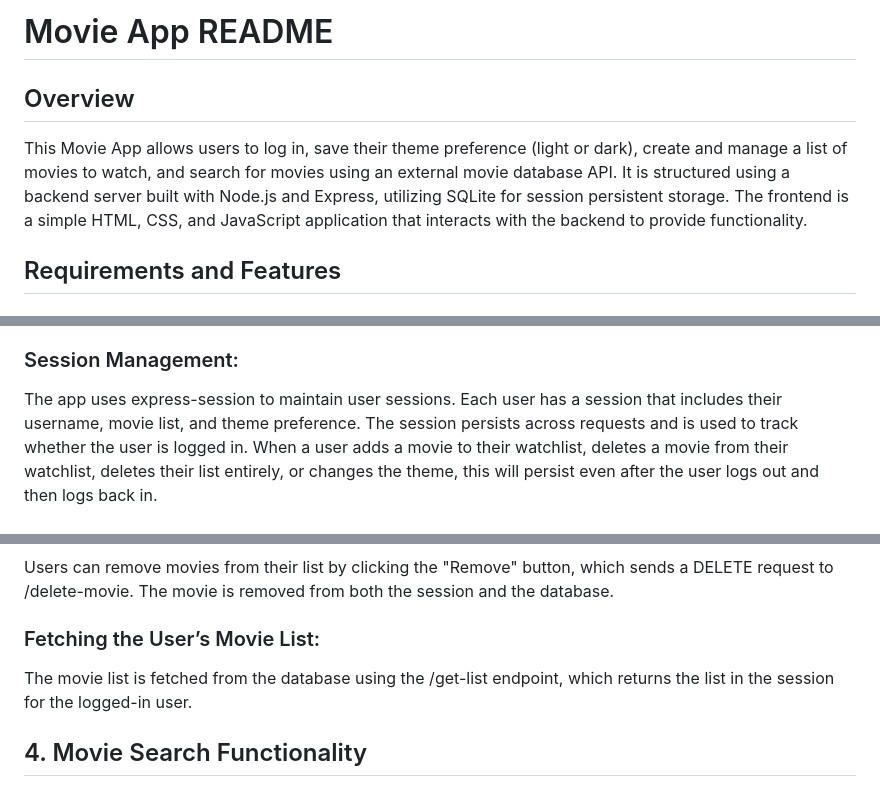
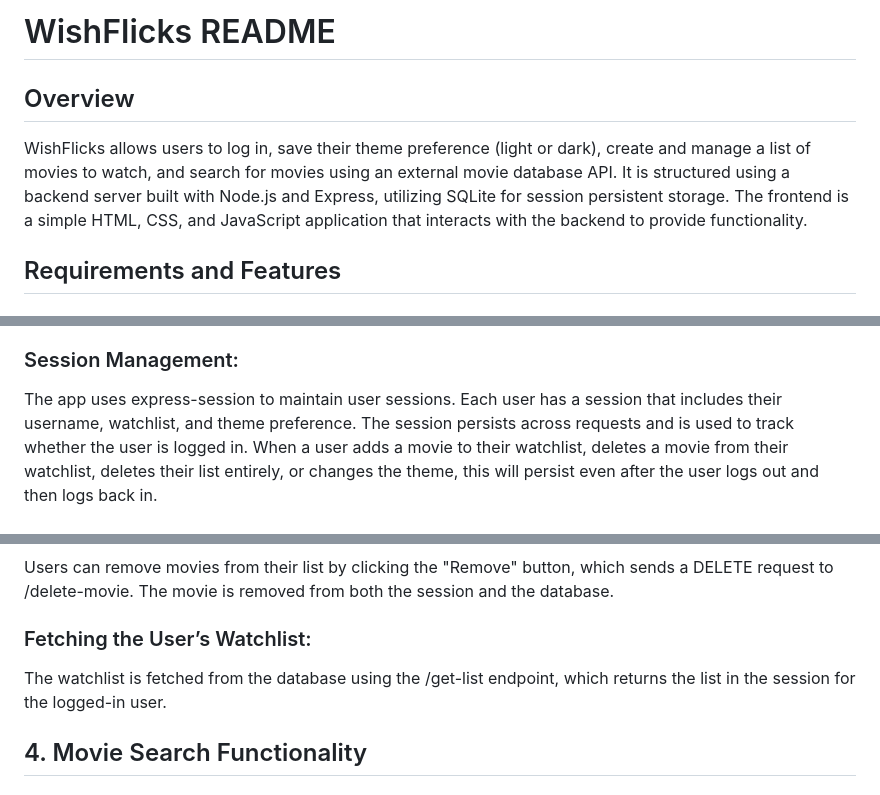
Before and after one commit to rcalvis/comp426project, a Markdown page: README.md, 3 parts joined by grey strips. Rendered like a GitHub page.

```diff
--- a/README.md
+++ b/README.md
@@ -1,8 +1,8 @@
-# Movie App README
+# WishFlicks README
 
 ## Overview
 
-This Movie App allows users to log in, save their theme preference (light or dark), create and manage a list of movies to watch, and search for movies using an external movie database API. It is structured using a backend server built with Node.js and Express, utilizing SQLite for session persistent storage. The frontend is a simple HTML, CSS, and JavaScript application that interacts with the backend to provide functionality.
+WishFlicks allows users to log in, save their theme preference (light or dark), create and manage a list of movies to watch, and search for movies using an external movie database API. It is structured using a backend server built with Node.js and Express, utilizing SQLite for session persistent storage. The frontend is a simple HTML, CSS, and JavaScript application that interacts with the backend to provide functionality.
 
 ## Requirements and Features
 
@@ -16,7 +16,7 @@ If the user exists in the database, the app checks whether the password matches.
 
 ### Session Management:
 
-The app uses express-session to maintain user sessions. Each user has a session that includes their username, movie list, and theme preference.
+The app uses express-session to maintain user sessions. Each user has a session that includes their username, watchlist, and theme preference.
 The session persists across requests and is used to track whether the user is logged in. When a user adds a movie to their watchlist, deletes a movie from their watchlist, deletes their list entirely, or changes the theme, this will persist even after the user logs out and then logs back in.
 
 ## 2. Theme Management
@@ -48,9 +48,9 @@ Duplicate movies are prevented from being added to the list, ensuring that no mo
 
 Users can remove movies from their list by clicking the "Remove" button, which sends a DELETE request to /delete-movie. The movie is removed from both the session and the database.
 
-### Fetching the User’s Movie List:
+### Fetching the User’s Watchlist:
 
-The movie list is fetched from the database using the /get-list endpoint, which returns the list in the session for the logged-in user.
+The watchlist is fetched from the database using the /get-list endpoint, which returns the list in the session for the logged-in user.
 
 ## 4. Movie Search Functionality
 
```
Also changed, not shown: other parts of README.md (+1 -1 lines).
